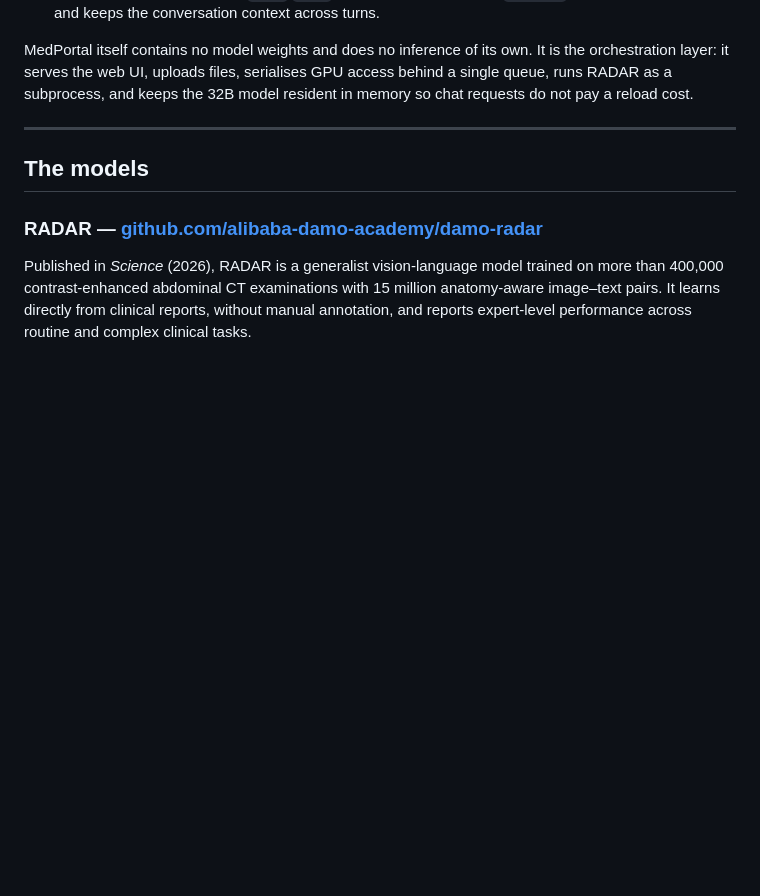
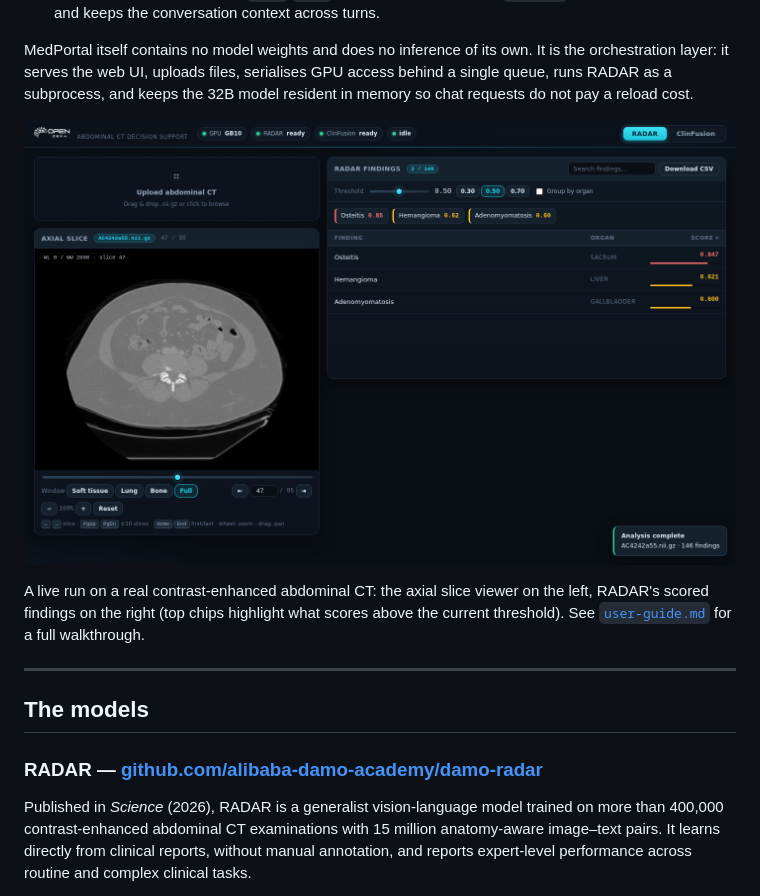
Before and after one commit to openzeka/medportal, a Markdown page: README.md, the part around the change. Rendered like a GitHub page; pictures changed too: docs/screenshots/radar-populated.png (added); blank space fills up the shorter version.

```diff
--- a/README.md
+++ b/README.md
@@ -14,6 +14,12 @@ MedPortal itself contains no model weights and does no inference of its own. It
 the orchestration layer: it serves the web UI, uploads files, serialises GPU access
 behind a single queue, runs RADAR as a subprocess, and keeps the 32B model resident in
 memory so chat requests do not pay a reload cost.
+
+![MedPortal — RADAR findings on a real abdominal CT](docs/screenshots/radar-populated.png)
+
+A live run on a real contrast-enhanced abdominal CT: the axial slice viewer on the
+left, RADAR's scored findings on the right (top chips highlight what scores above the
+current threshold). See [`user-guide.md`](user-guide.md) for a full walkthrough.
 
 ---
 
```
Also changed, not shown: user-guide.md (added, +144 -0 lines), docs/screenshots/radar-empty.png (added).
